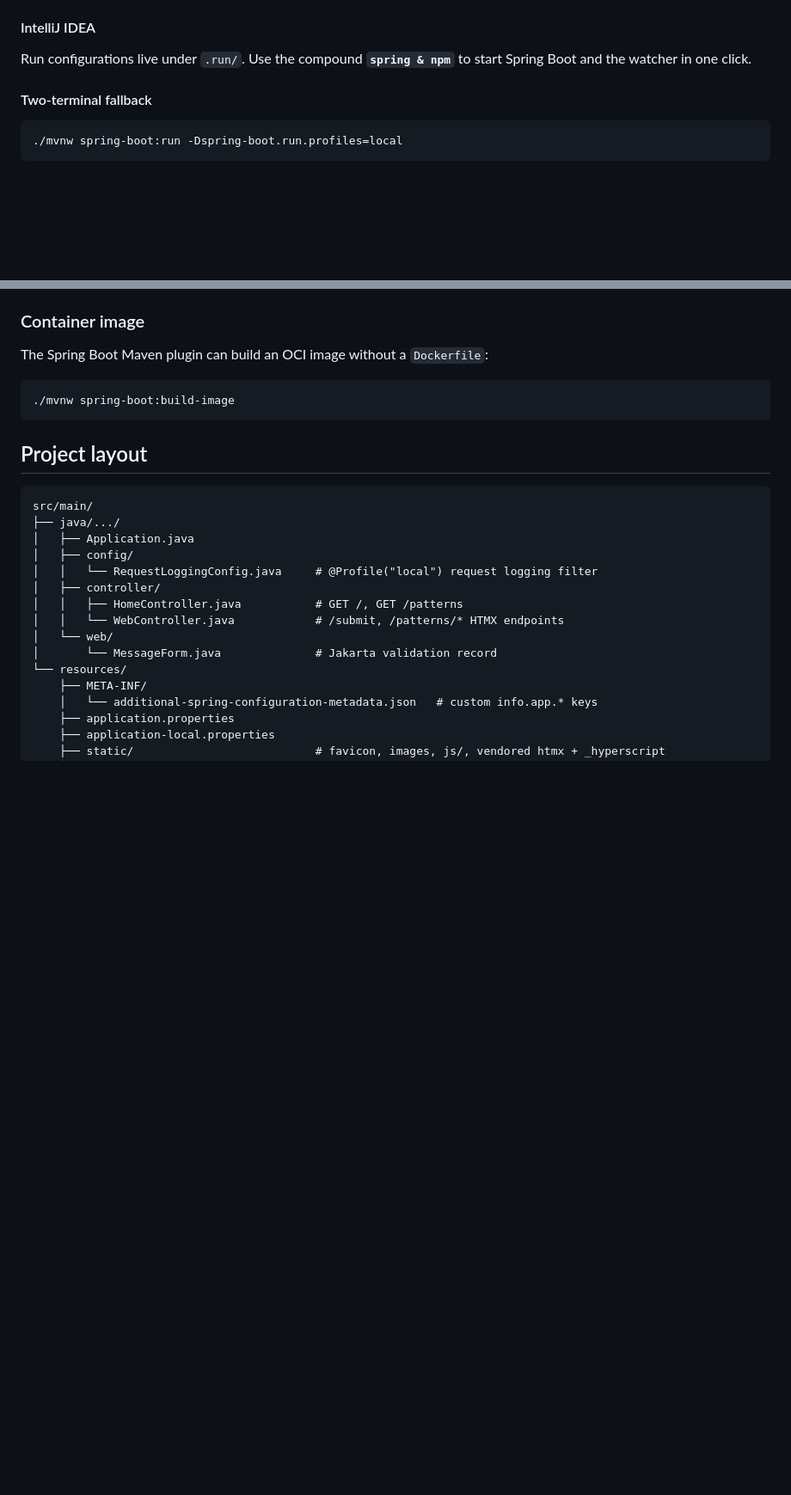
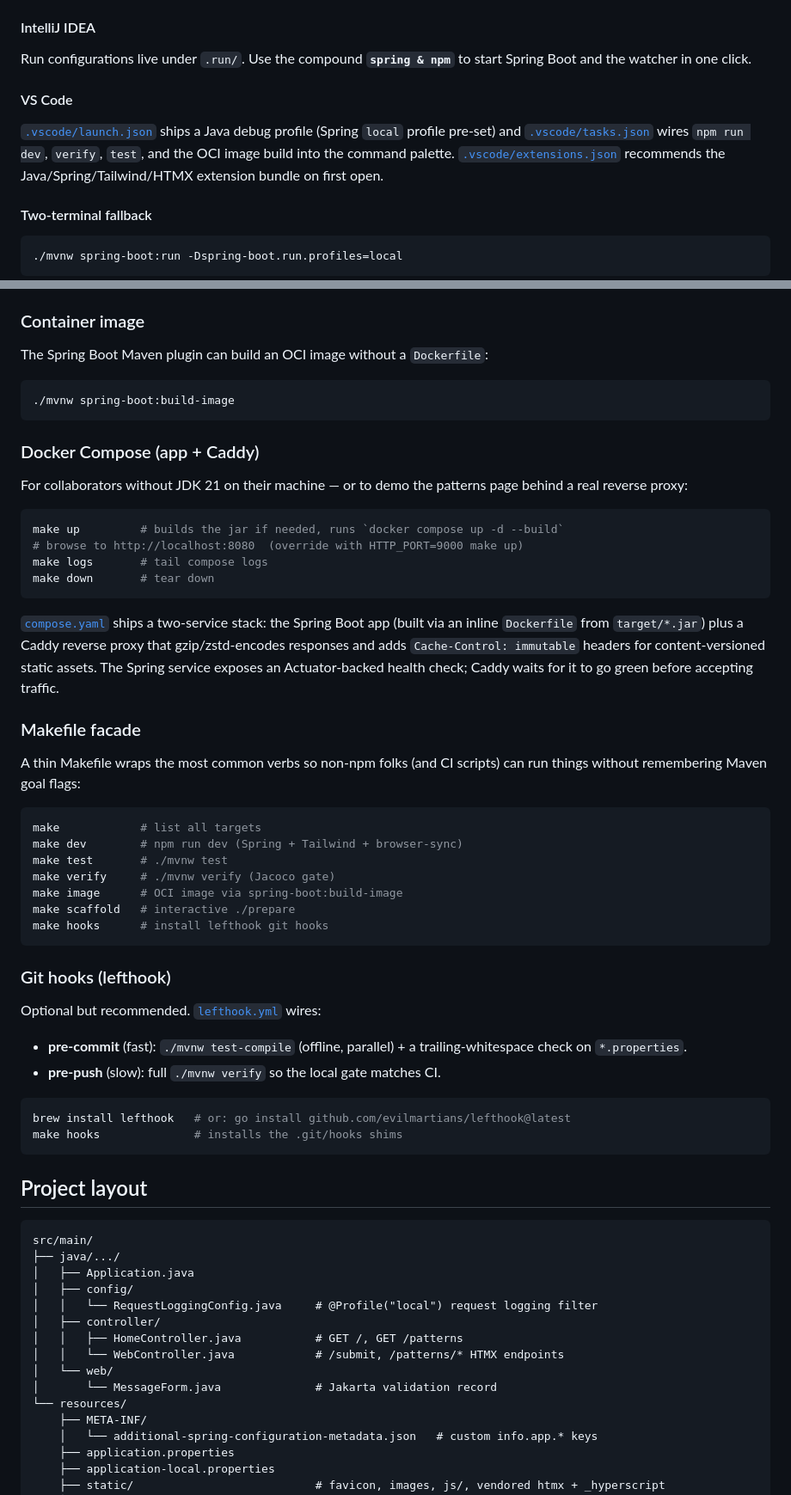
Before and after one commit to havlli/bootleaf-starter, a Markdown page: README.md, 2 parts joined by grey strips. Shown at 86% size. Drawn GitHub-style; blank space fills up the shorter version.

Commit message:
docs(readme): document compose, lefthook, Makefile, VS Code, new scaffold flags
- Expand the scaffold flag table with --template, --no-codecov,
  --skip-badge-rewrite, --help and add a paragraph on what api-only
  strips.
- New sections for Docker Compose (make up/down/logs), the Makefile
  facade, the VS Code config, and lefthook installation.
- Trim the Roadmap: Makefile, --no-codecov, --template, VS Code config,
  Docker Compose, and lefthook are all done; replace with the next-up
  rough edges (test fixtures, formatter in pre-commit, Fleet, --template
  worker preset).

````diff
--- a/README.md
+++ b/README.md
@@ -97,6 +103,10 @@ Browse to **http://localhost:3000** — browser-sync proxies to Spring on `:8080
 #### IntelliJ IDEA
 
 Run configurations live under `.run/`. Use the compound **`spring & npm`** to start Spring Boot and the watcher in one click.
+
+#### VS Code
+
+[`.vscode/launch.json`](.vscode/launch.json) ships a Java debug profile (Spring `local` profile pre-set) and [`.vscode/tasks.json`](.vscode/tasks.json) wires `npm run dev`, `verify`, `test`, and the OCI image build into the command palette. [`.vscode/extensions.json`](.vscode/extensions.json) recommends the Java/Spring/Tailwind/HTMX extension bundle on first open.
 
 #### Two-terminal fallback
 
@@ -122,6 +132,45 @@ The Spring Boot Maven plugin can build an OCI image without a `Dockerfile`:
 
 ```bash
 ./mvnw spring-boot:build-image
+```
+
+### Docker Compose (app + Caddy)
+
+For collaborators without JDK 21 on their machine — or to demo the patterns page behind a real reverse proxy:
+
+```bash
+make up         # builds the jar if needed, runs `docker compose up -d --build`
+# browse to http://localhost:8080  (override with HTTP_PORT=9000 make up)
+make logs       # tail compose logs
+make down       # tear down
+```
+
+[`compose.yaml`](compose.yaml) ships a two-service stack: the Spring Boot app (built via an inline `Dockerfile` from `target/*.jar`) plus a Caddy reverse proxy that gzip/zstd-encodes responses and adds `Cache-Control: immutable` headers for content-versioned static assets. The Spring service exposes an Actuator-backed health check; Caddy waits for it to go green before accepting traffic.
+
+### Makefile facade
+
+A thin Makefile wraps the most common verbs so non-npm folks (and CI scripts) can run things without remembering Maven goal flags:
+
+```bash
+make            # list all targets
+make dev        # npm run dev (Spring + Tailwind + browser-sync)
+make test       # ./mvnw test
+make verify     # ./mvnw verify (Jacoco gate)
+make image      # OCI image via spring-boot:build-image
+make scaffold   # interactive ./prepare
+make hooks      # install lefthook git hooks
+```
+
+### Git hooks (lefthook)
+
+Optional but recommended. [`lefthook.yml`](lefthook.yml) wires:
+
+- **pre-commit** (fast): `./mvnw test-compile` (offline, parallel) + a trailing-whitespace check on `*.properties`.
+- **pre-push** (slow): full `./mvnw verify` so the local gate matches CI.
+
+```bash
+brew install lefthook   # or: go install github.com/evilmartians/lefthook@latest
+make hooks              # installs the .git/hooks shims
 ```
 
 ## Project layout
````
Also changed, not shown: other parts of README.md (+13 -10 lines).
